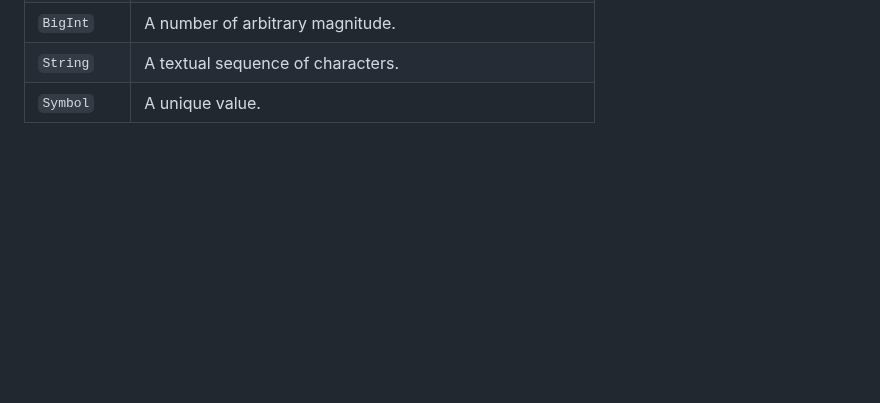
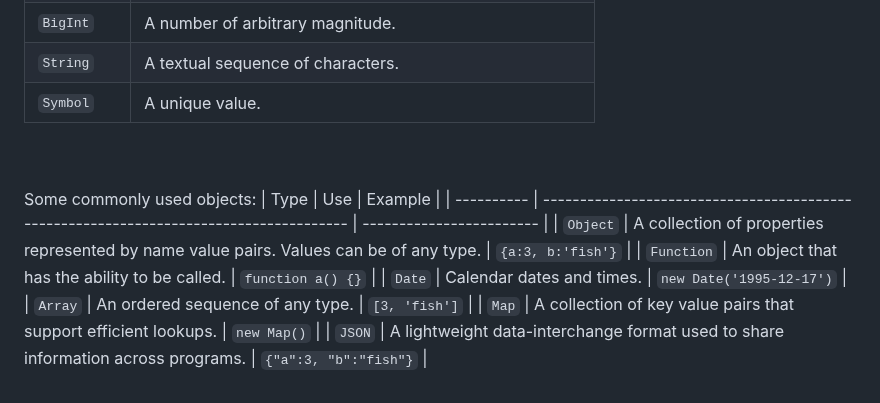
Before and after one commit to spenjnb/startup-cs260, a Markdown page: README.md, the part around one of its changes. GitHub-like rendering; blank space fills up the shorter version.

```diff
--- a/README.md
+++ b/README.md
@@ -79,3 +79,13 @@ JavaScript defines several primitives types:
 | `BigInt`    | A number of arbitrary magnitude.                           |
 | `String`    | A textual sequence of characters.                          |
 | `Symbol`    | A unique value.                                            |
+<br/><br/>
+Some commonly used objects:
+| Type       | Use                                                                                    | Example                  |
+| ---------- | -------------------------------------------------------------------------------------- | ------------------------ |
+| `Object`   | A collection of properties represented by name value pairs. Values can be of any type. | `{a:3, b:'fish'}`        |
+| `Function` | An object that has the ability to be called.                                           | `function a() {}`        |
+| `Date`     | Calendar dates and times.                                                              | `new Date('1995-12-17')` |
+| `Array`    | An ordered sequence of any type.                                                       | `[3, 'fish']`            |
+| `Map`      | A collection of key value pairs that support efficient lookups.                        | `new Map()`              |
+| `JSON`     | A lightweight data-interchange format used to share information across programs.       | `{"a":3, "b":"fish"}`    |
```
Also changed, not shown: other parts of README.md (+1 -1 lines).
